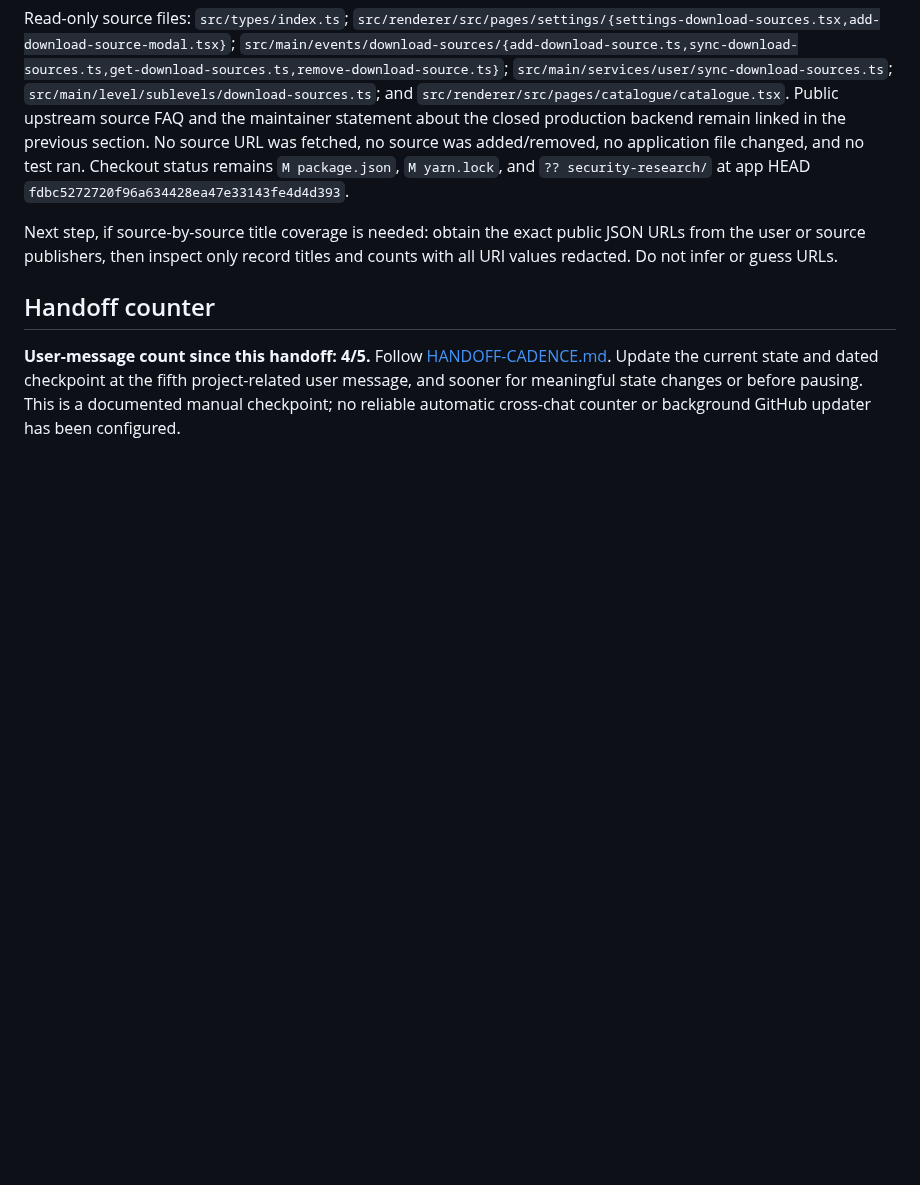
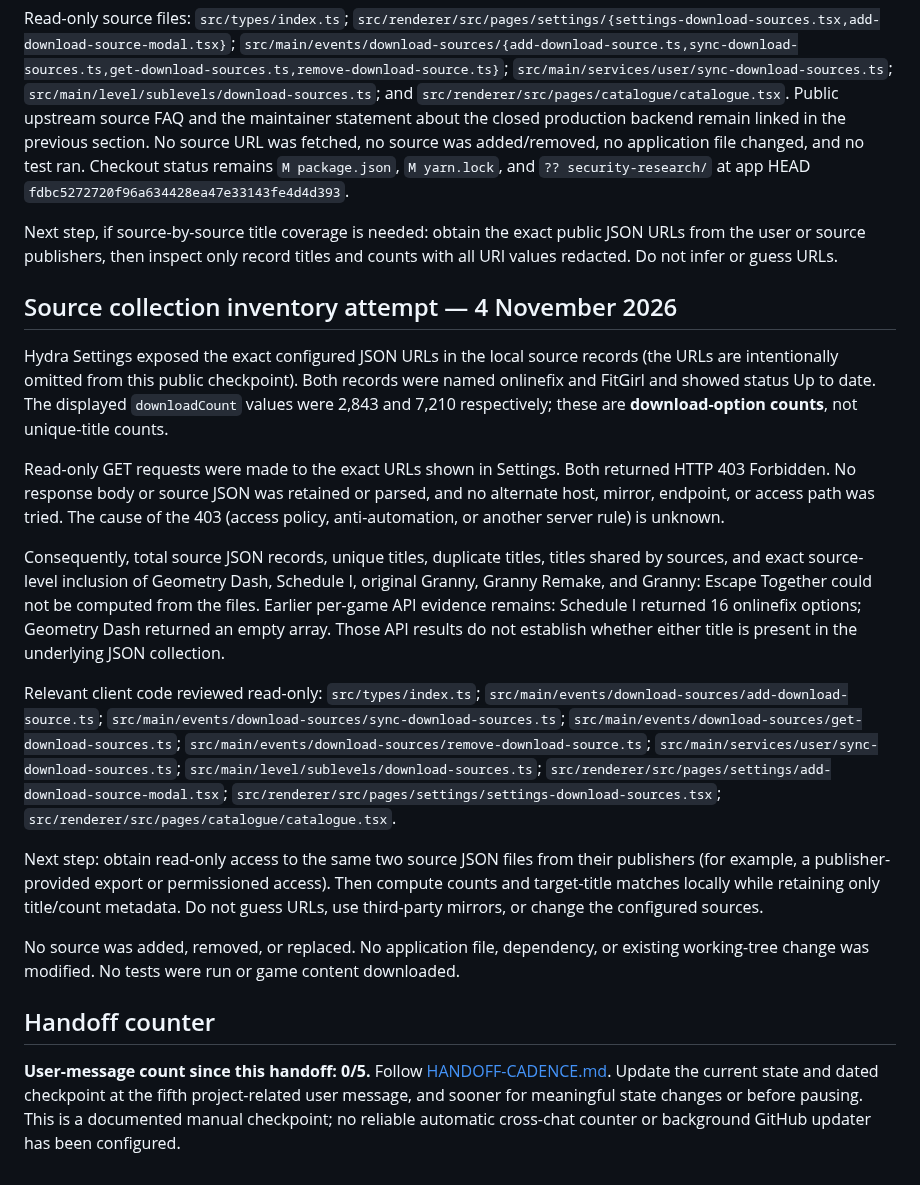
Before and after one commit to rudra-khandelwal/hydra, a Markdown page: research/checkpoints/2026-11-04-download-source-investigation.md, the part around the change. Drawn GitHub-style; blank space fills up the shorter version.

Commit message:
docs: checkpoint source inventory access blocked

```diff
--- a/research/checkpoints/2026-11-04-download-source-investigation.md
+++ b/research/checkpoints/2026-11-04-download-source-investigation.md
@@ -183,6 +183,20 @@ Read-only source files: `src/types/index.ts`; `src/renderer/src/pages/settings/{
 
 Next step, if source-by-source title coverage is needed: obtain the exact public JSON URLs from the user or source publishers, then inspect only record titles and counts with all URI values redacted. Do not infer or guess URLs.
 
+
+## Source collection inventory attempt — 4 November 2026
+
+Hydra Settings exposed the exact configured JSON URLs in the local source records (the URLs are intentionally omitted from this public checkpoint). Both records were named onlinefix and FitGirl and showed status Up to date. The displayed `downloadCount` values were 2,843 and 7,210 respectively; these are **download-option counts**, not unique-title counts.
+
+Read-only GET requests were made to the exact URLs shown in Settings. Both returned HTTP 403 Forbidden. No response body or source JSON was retained or parsed, and no alternate host, mirror, endpoint, or access path was tried. The cause of the 403 (access policy, anti-automation, or another server rule) is unknown.
+
+Consequently, total source JSON records, unique titles, duplicate titles, titles shared by sources, and exact source-level inclusion of Geometry Dash, Schedule I, original Granny, Granny Remake, and Granny: Escape Together could not be computed from the files. Earlier per-game API evidence remains: Schedule I returned 16 onlinefix options; Geometry Dash returned an empty array. Those API results do not establish whether either title is present in the underlying JSON collection.
+
+Relevant client code reviewed read-only: `src/types/index.ts`; `src/main/events/download-sources/add-download-source.ts`; `src/main/events/download-sources/sync-download-sources.ts`; `src/main/events/download-sources/get-download-sources.ts`; `src/main/events/download-sources/remove-download-source.ts`; `src/main/services/user/sync-download-sources.ts`; `src/main/level/sublevels/download-sources.ts`; `src/renderer/src/pages/settings/add-download-source-modal.tsx`; `src/renderer/src/pages/settings/settings-download-sources.tsx`; `src/renderer/src/pages/catalogue/catalogue.tsx`.
+
+Next step: obtain read-only access to the same two source JSON files from their publishers (for example, a publisher-provided export or permissioned access). Then compute counts and target-title matches locally while retaining only title/count metadata. Do not guess URLs, use third-party mirrors, or change the configured sources.
+
+No source was added, removed, or replaced. No application file, dependency, or existing working-tree change was modified. No tests were run or game content downloaded.
 ## Handoff counter
 
-**User-message count since this handoff: 4/5.** Follow [HANDOFF-CADENCE.md](../../docs/HANDOFF-CADENCE.md). Update the current state and dated checkpoint at the fifth project-related user message, and sooner for meaningful state changes or before pausing. This is a documented manual checkpoint; no reliable automatic cross-chat counter or background GitHub updater has been configured.
+**User-message count since this handoff: 0/5.** Follow [HANDOFF-CADENCE.md](../../docs/HANDOFF-CADENCE.md). Update the current state and dated checkpoint at the fifth project-related user message, and sooner for meaningful state changes or before pausing. This is a documented manual checkpoint; no reliable automatic cross-chat counter or background GitHub updater has been configured.
```
